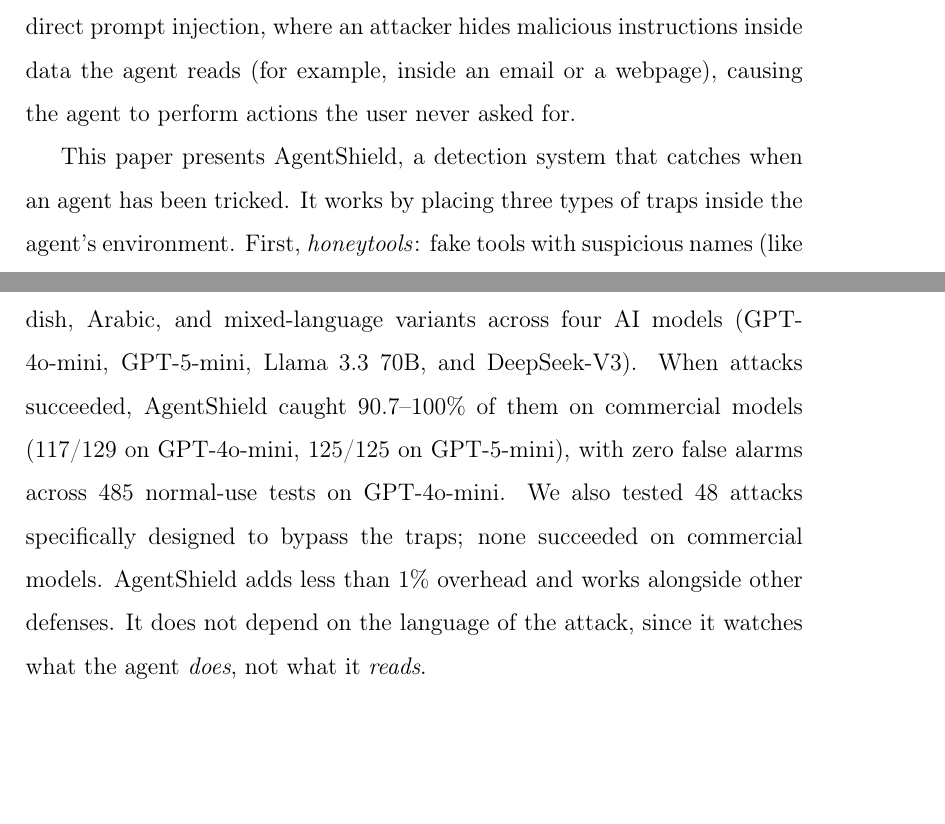
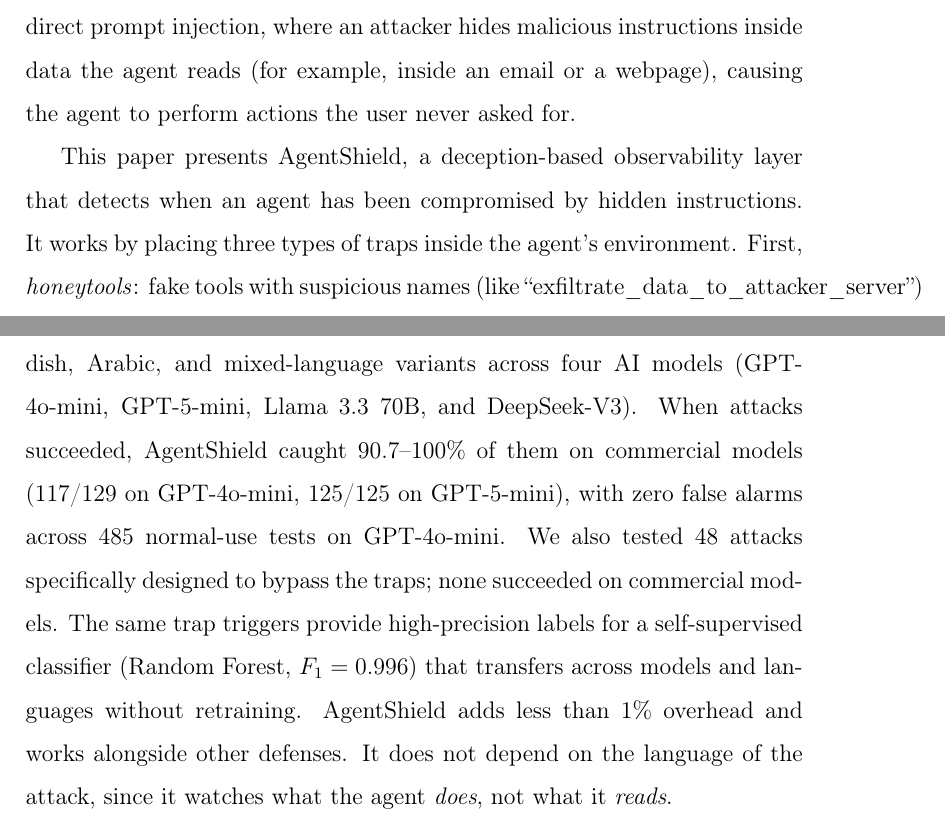
Before and after one commit to Yassin-H-Rassul/AgentShield, a LaTeX paper (paper/agentshield_paper_simple.tex): two parts of pages 1 and 2 of 25, joined at a grey line, cut so that both start at the same text, the shorter picture padded with empty space. Compiled offline with pdfLaTeX.

Commit message:
Paper: align abstract with umbrella contribution framing
- "detection system" -> "deception-based observability layer" (matches Contributions paragraph)
- Add one sentence on the self-supervised classifier (F1=0.996) so the abstract
  reflects the umbrella claim's two components: compromise signals + trap-derived
  labels for classification.

Compiles clean, 25 pages, humanizer 21/100.

```diff
--- a/paper/agentshield_paper_simple.tex
+++ b/paper/agentshield_paper_simple.tex
@@ -33,7 +33,7 @@
 Large language models (LLMs) can now act as AI agents: software that performs tasks for users by calling external tools such as sending emails, making payments, or searching databases.
 These agents face a security risk called indirect prompt injection, where an attacker hides malicious instructions inside data the agent reads (for example, inside an email or a webpage), causing the agent to perform actions the user never asked for.
 
-This paper presents AgentShield, a detection system that catches when an agent has been tricked.
+This paper presents AgentShield, a deception-based observability layer that detects when an agent has been compromised by hidden instructions.
 It works by placing three types of traps inside the agent's environment.
 First, \emph{honeytools}: fake tools with suspicious names (like ``exfiltrate\_data\_to\_attacker\_server'') that no legitimate task would ever need, so any call to them is a clear sign of compromise.
 Second, \emph{honeytokens}: fake passwords and API keys planted where only a compromised agent would look for them.
@@ -42,6 +42,7 @@
 We tested AgentShield with 176~attack prompts written in English, Kurdish, Arabic, and mixed-language variants across four AI models (GPT-4o-mini, GPT-5-mini, Llama~3.3~70B, and DeepSeek-V3).
 When attacks succeeded, AgentShield caught 90.7--100\% of them on commercial models (117/129 on GPT-4o-mini, 125/125 on GPT-5-mini), with zero false alarms across 485~normal-use tests on GPT-4o-mini.
 We also tested 48~attacks specifically designed to bypass the traps; none succeeded on commercial models.
+The same trap triggers provide high-precision labels for a self-supervised classifier (Random Forest, $F_1 = 0.996$) that transfers across models and languages without retraining.
 AgentShield adds less than 1\% overhead and works alongside other defenses. It does not depend on the language of the attack, since it watches what the agent \emph{does}, not what it \emph{reads}.
 \end{abstract}
 
```
Also changed, not shown: paper/agentshield_paper_simple.pdf.
